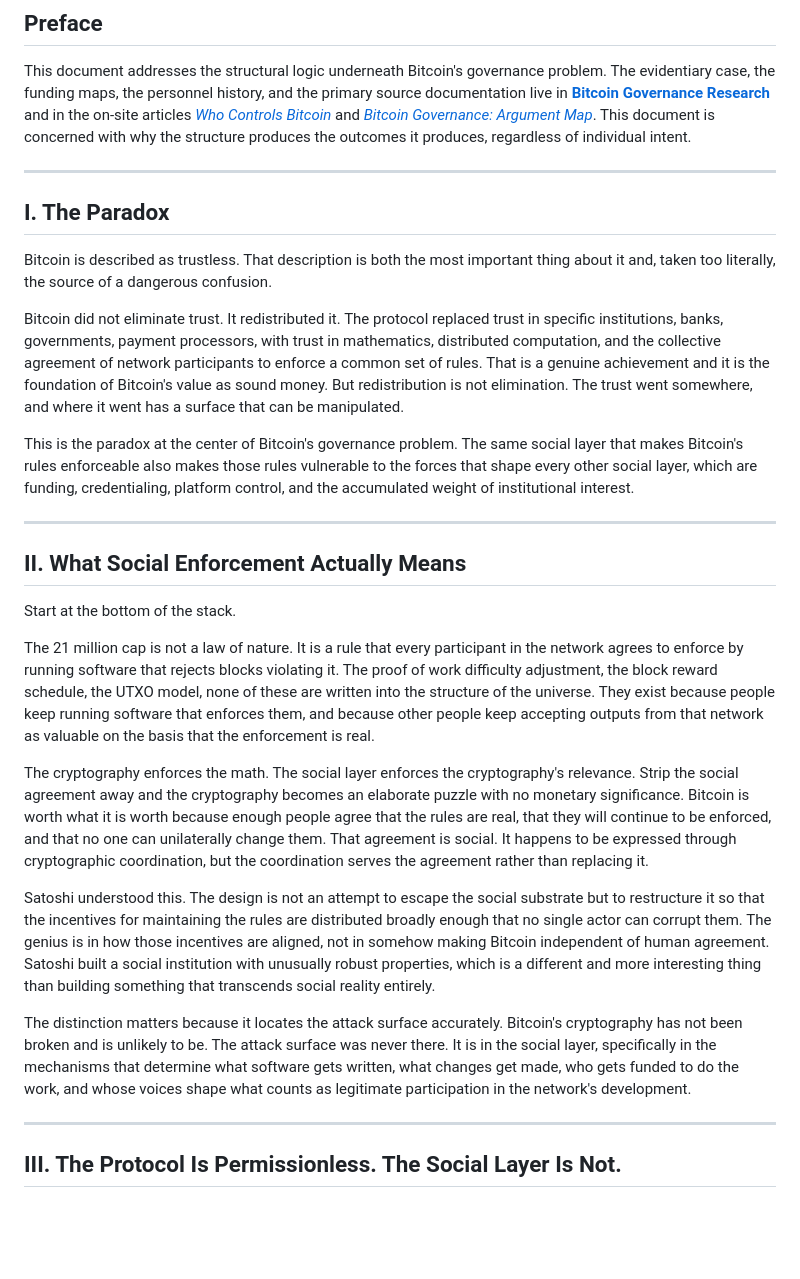
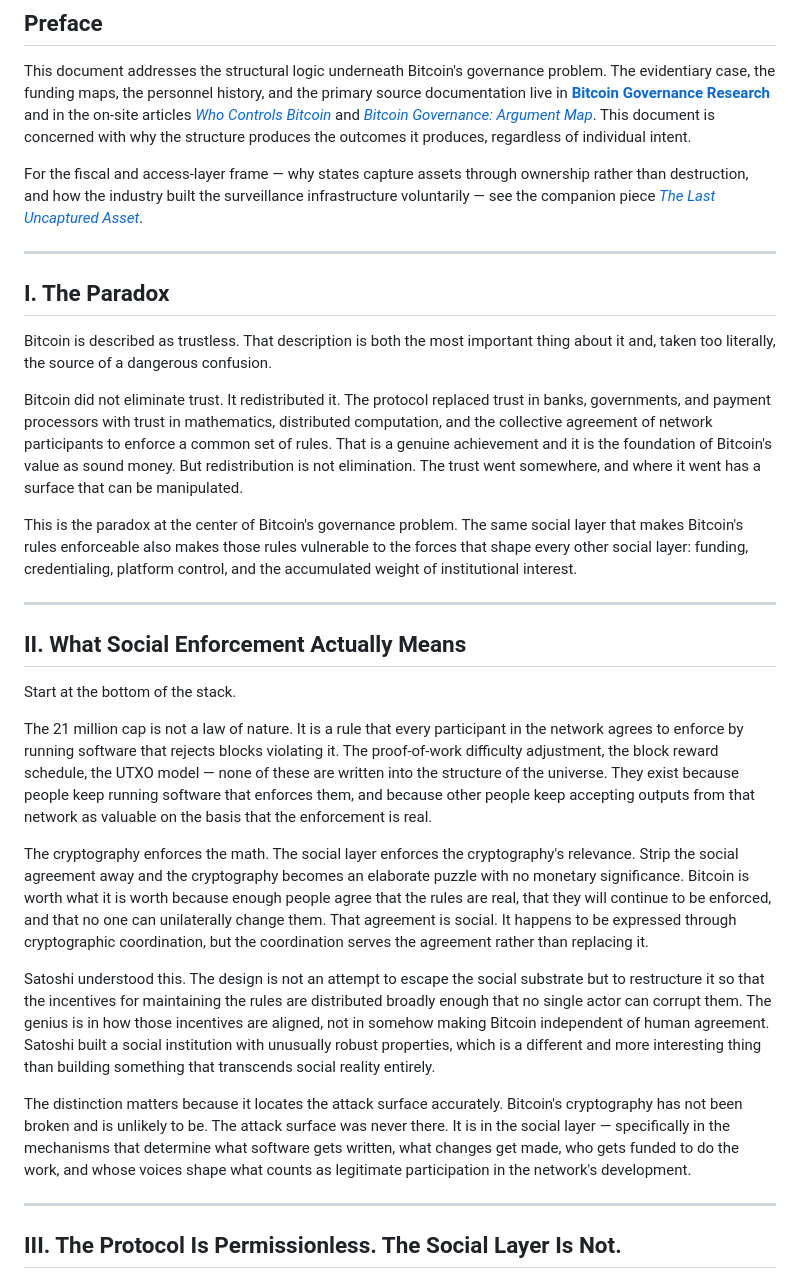
Before and after one commit to secsovereign/secsovereign.github.io, a Markdown page: bitcoin_social_capture.md, the part around one of its changes. Rendered like a GitHub page; blank space fills up the shorter version.

```diff
--- a/bitcoin_social_capture.md
+++ b/bitcoin_social_capture.md
@@ -20,15 +20,17 @@
 
 This document addresses the structural logic underneath Bitcoin's governance problem. The evidentiary case, the funding maps, the personnel history, and the primary source documentation live in **[Bitcoin Governance Research](https://github.com/secsovereign/bitcoin-governance-research)** and in the on-site articles *[Who Controls Bitcoin](article.html?doc=bitcoin_governance.md)* and *[Bitcoin Governance: Argument Map](article.html?doc=bitcoin_governance_argument_map.md)*. This document is concerned with why the structure produces the outcomes it produces, regardless of individual intent.
 
+For the fiscal and access-layer frame — why states capture assets through ownership rather than destruction, and how the industry built the surveillance infrastructure voluntarily — see the companion piece *[The Last Uncaptured Asset](article.html?doc=the_last_uncaptured_asset.md)*.
+
 ---
 
 ## I. The Paradox
 
 Bitcoin is described as trustless. That description is both the most important thing about it and, taken too literally, the source of a dangerous confusion.
 
-Bitcoin did not eliminate trust. It redistributed it. The protocol replaced trust in specific institutions, banks, governments, payment processors, with trust in mathematics, distributed computation, and the collective agreement of network participants to enforce a common set of rules. That is a genuine achievement and it is the foundation of Bitcoin's value as sound money. But redistribution is not elimination. The trust went somewhere, and where it went has a surface that can be manipulated.
+Bitcoin did not eliminate trust. It redistributed it. The protocol replaced trust in banks, governments, and payment processors with trust in mathematics, distributed computation, and the collective agreement of network participants to enforce a common set of rules. That is a genuine achievement and it is the foundation of Bitcoin's value as sound money. But redistribution is not elimination. The trust went somewhere, and where it went has a surface that can be manipulated.
 
-This is the paradox at the center of Bitcoin's governance problem. The same social layer that makes Bitcoin's rules enforceable also makes those rules vulnerable to the forces that shape every other social layer, which are funding, credentialing, platform control, and the accumulated weight of institutional interest.
+This is the paradox at the center of Bitcoin's governance problem. The same social layer that makes Bitcoin's rules enforceable also makes those rules vulnerable to the forces that shape every other social layer: funding, credentialing, platform control, and the accumulated weight of institutional interest.
 
 ---
 
@@ -36,13 +38,13 @@ This is the paradox at the center of Bitcoin's governance problem. The same soci
 
 Start at the bottom of the stack.
 
-The 21 million cap is not a law of nature. It is a rule that every participant in the network agrees to enforce by running software that rejects blocks violating it. The proof of work difficulty adjustment, the block reward schedule, the UTXO model, none of these are written into the structure of the universe. They exist because people keep running software that enforces them, and because other people keep accepting outputs from that network as valuable on the basis that the enforcement is real.
+The 21 million cap is not a law of nature. It is a rule that every participant in the network agrees to enforce by running software that rejects blocks violating it. The proof-of-work difficulty adjustment, the block reward schedule, the UTXO model — none of these are written into the structure of the universe. They exist because people keep running software that enforces them, and because other people keep accepting outputs from that network as valuable on the basis that the enforcement is real.
 
 The cryptography enforces the math. The social layer enforces the cryptography's relevance. Strip the social agreement away and the cryptography becomes an elaborate puzzle with no monetary significance. Bitcoin is worth what it is worth because enough people agree that the rules are real, that they will continue to be enforced, and that no one can unilaterally change them. That agreement is social. It happens to be expressed through cryptographic coordination, but the coordination serves the agreement rather than replacing it.
 
 Satoshi understood this. The design is not an attempt to escape the social substrate but to restructure it so that the incentives for maintaining the rules are distributed broadly enough that no single actor can corrupt them. The genius is in how those incentives are aligned, not in somehow making Bitcoin independent of human agreement. Satoshi built a social institution with unusually robust properties, which is a different and more interesting thing than building something that transcends social reality entirely.
 
-The distinction matters because it locates the attack surface accurately. Bitcoin's cryptography has not been broken and is unlikely to be. The attack surface was never there. It is in the social layer, specifically in the mechanisms that determine what software gets written, what changes get made, who gets funded to do the work, and whose voices shape what counts as legitimate participation in the network's development.
+The distinction matters because it locates the attack surface accurately. Bitcoin's cryptography has not been broken and is unlikely to be. The attack surface was never there. It is in the social layer — specifically in the mechanisms that determine what software gets written, what changes get made, who gets funded to do the work, and whose voices shape what counts as legitimate participation in the network's development.
 
 ---
 
```
Also changed, not shown: other parts of bitcoin_social_capture.md (+14 -14 lines), the_last_uncaptured_asset.md (+26 -18 lines).
